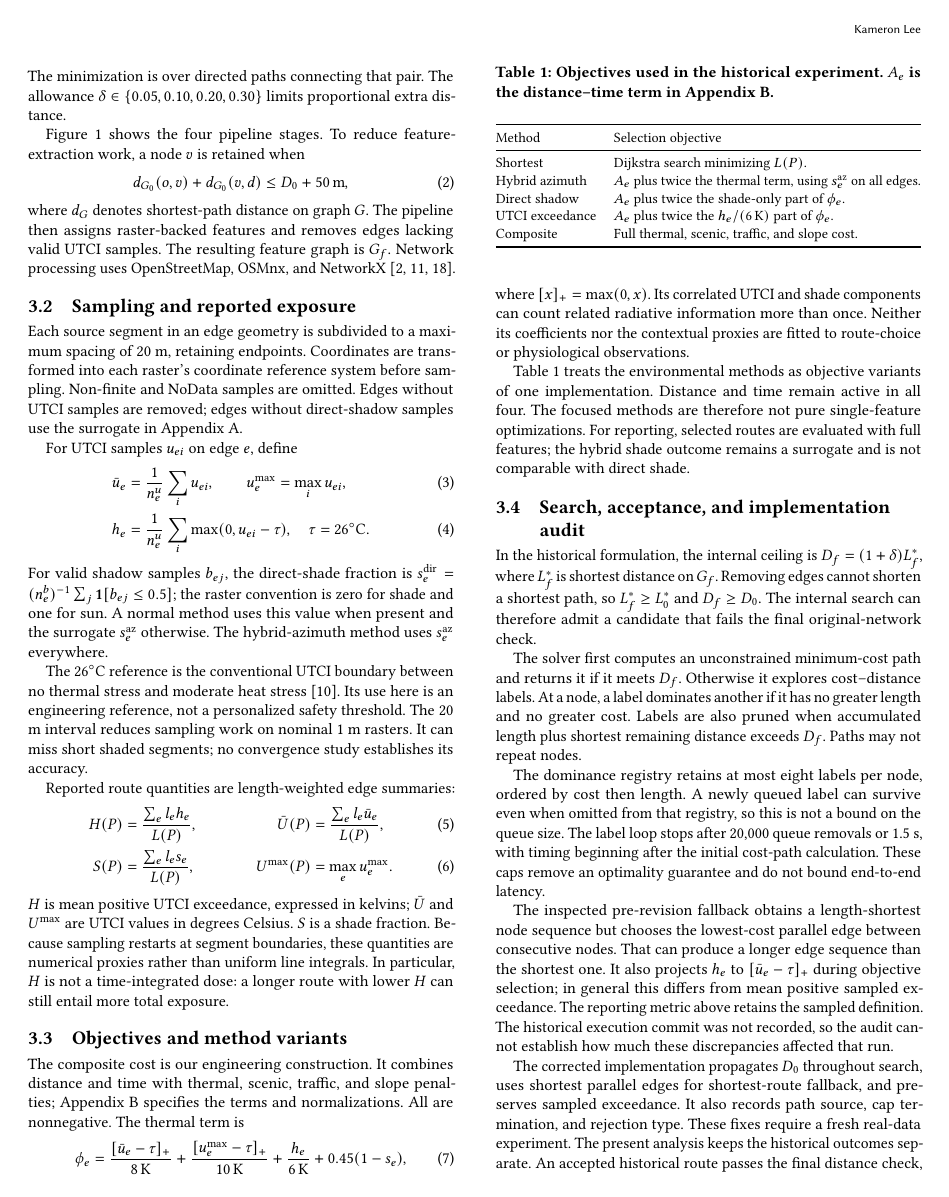
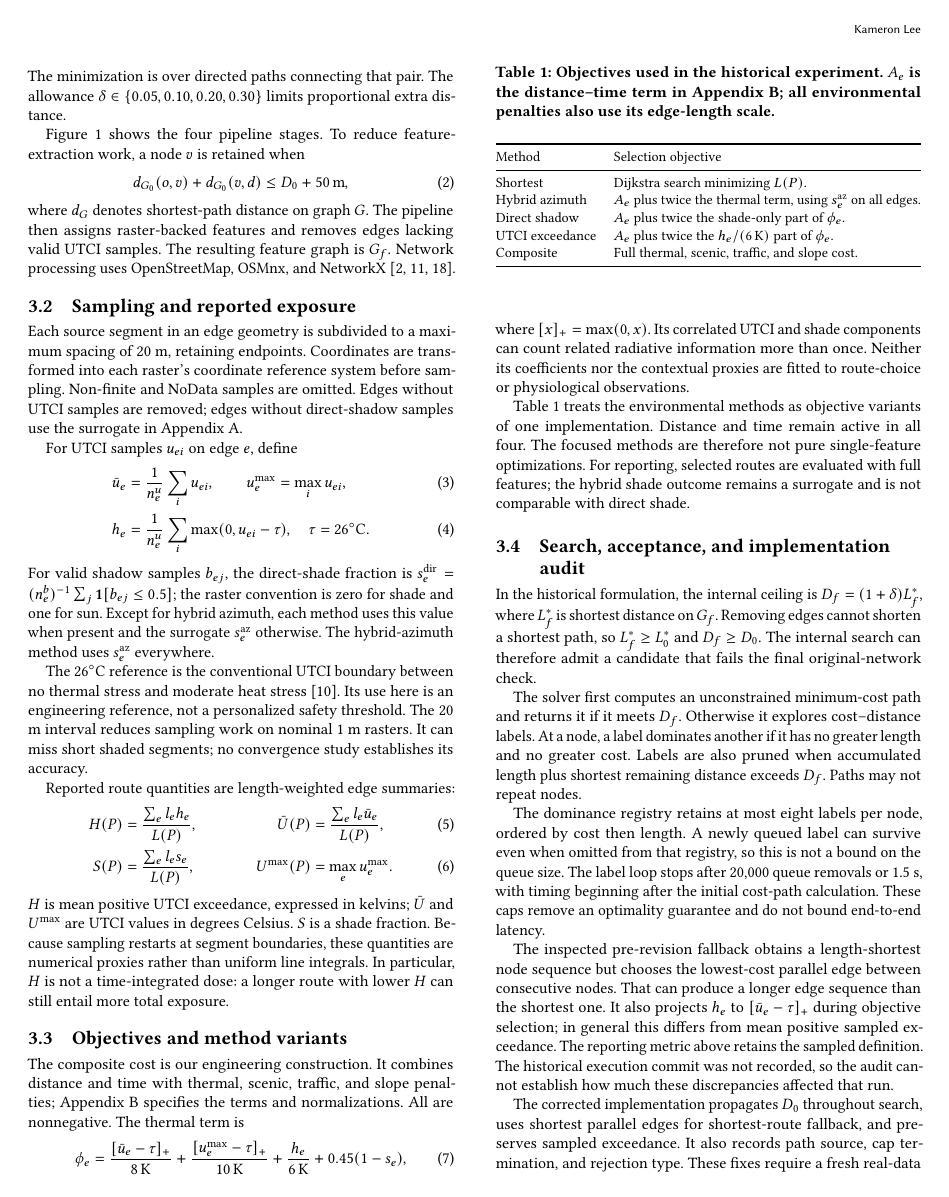
Before and after one commit to kameronlee/Routing, a LaTeX paper (paper/geohealth3466/main.tex): page 2 of 7. Compiled offline with pdfLaTeX.

Commit message:
Clarify shade reporting and the cost table's length scale

```diff
--- a/paper/geohealth3466/main.tex
+++ b/paper/geohealth3466/main.tex
@@ -67,7 +67,7 @@ For UTCI samples $u_{ei}$ on edge $e$, define
  \bar u_e&=\frac{1}{n_e^u}\sum_i u_{ei},\qquad u_e^{\max}=\max_i u_{ei},\\
  h_e&=\frac{1}{n_e^u}\sum_i\max(0,u_{ei}-\tau),\quad \tau=26^\circ\mathrm C.
 \end{align}
-For valid shadow samples $b_{ej}$, the direct-shade fraction is $s_e^{\rm dir}=(n_e^b)^{-1}\sum_j\mathbf1[b_{ej}\leq0.5]$; the raster convention is zero for shade and one for sun. A normal method uses this value when present and the surrogate $s_e^{\rm az}$ otherwise. The hybrid-azimuth method uses $s_e^{\rm az}$ everywhere.
+For valid shadow samples $b_{ej}$, the direct-shade fraction is $s_e^{\rm dir}=(n_e^b)^{-1}\sum_j\mathbf1[b_{ej}\leq0.5]$; the raster convention is zero for shade and one for sun. Except for hybrid azimuth, each method uses this value when present and the surrogate $s_e^{\rm az}$ otherwise. The hybrid-azimuth method uses $s_e^{\rm az}$ everywhere.
 
 The $26^\circ$C reference is the conventional UTCI boundary between no thermal stress and moderate heat stress \citep{eeautci}. Its use here is an engineering reference, not a personalized safety threshold. The 20 m interval reduces sampling work on nominal 1 m rasters. It can miss short shaded segments; no convergence study establishes its accuracy.
 
@@ -88,7 +88,7 @@ where $[x]_+=\max(0,x)$. Its correlated UTCI and shade components can count rela
 Table~\ref{tab:methods} treats the environmental methods as objective variants of one implementation. Distance and time remain active in all four. The focused methods are therefore not pure single-feature optimizations. For reporting, selected routes are evaluated with full features; the hybrid shade outcome remains a surrogate and is not comparable with direct shade.
 
 \begin{table}[t]
-\caption{Objectives used in the historical experiment. $A_e$ is the distance--time term in Appendix~\ref{app:cost}.}
+\caption{Objectives used in the historical experiment. $A_e$ is the distance--time term in Appendix~\ref{app:cost}; all environmental penalties also use its edge-length scale.}
 \label{tab:methods}
 \small
 \begin{tabularx}{\columnwidth}{@{}lY@{}}\toprule
```
Also changed, not shown: paper/geohealth3466/main.pdf.
